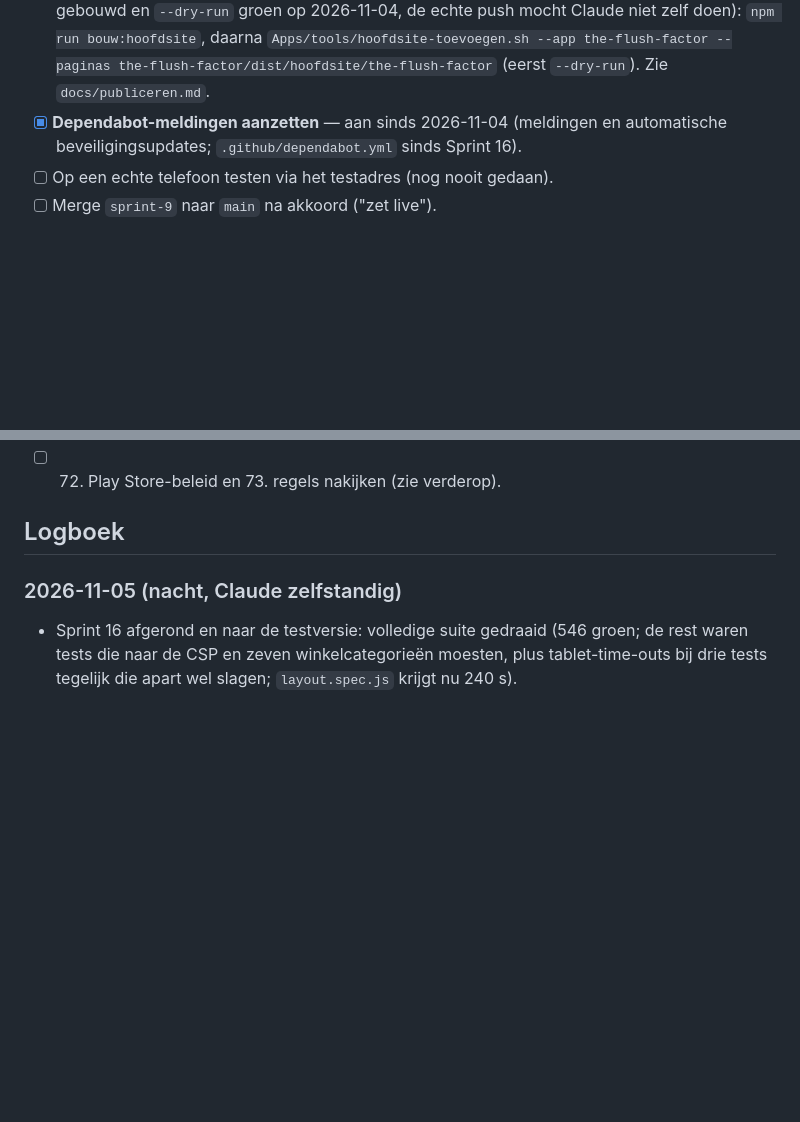
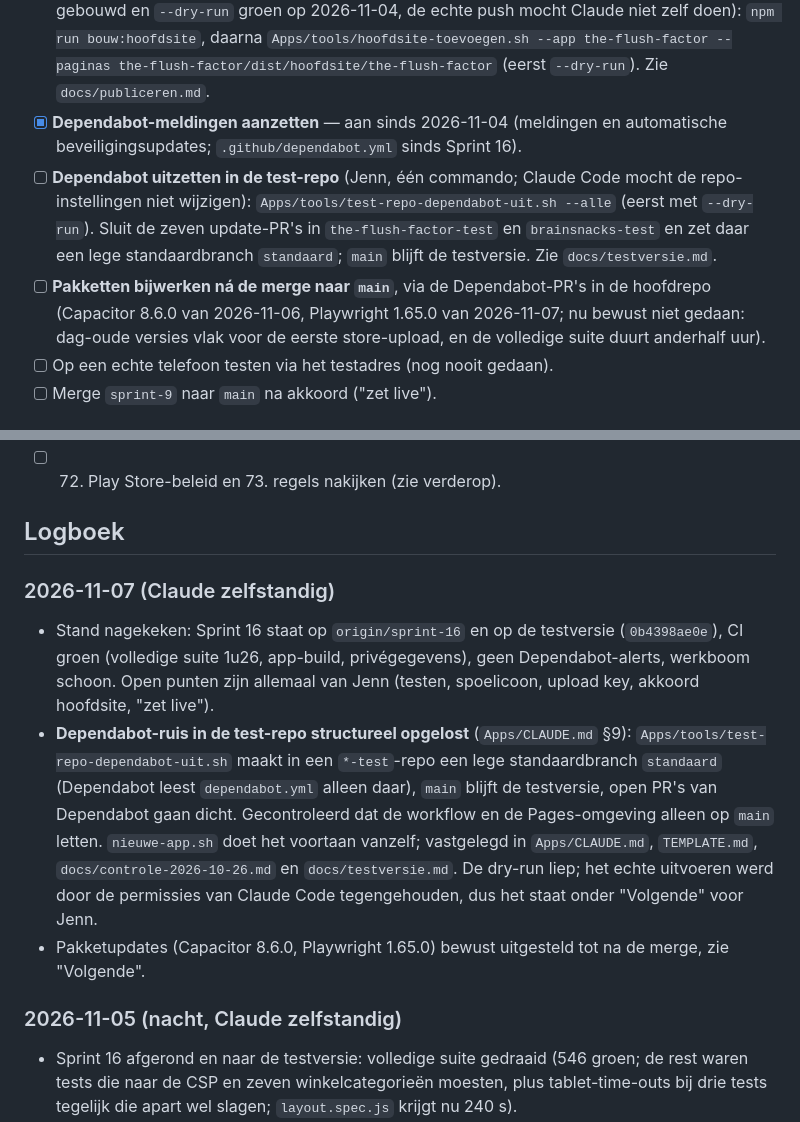
Before and after one commit to jmldewaal-sedillo/the-flush-factor, a Markdown page: ROADMAP.md, 2 parts joined by grey strips. GitHub-like rendering; blank space fills up the shorter version.

```diff
--- a/ROADMAP.md
+++ b/ROADMAP.md
@@ -30,6 +30,8 @@ Werk in uitvoering staat op de branch `sprint-9` (Sprint 9 t/m 12, ook op de tes
 - [x] Privacyverklaring per bouwdoel nalopen vóór de eerste store-release. *Gedaan in Sprint 16: "de app voor Android en iOS" en verwijderen op iPhone/iPad, in alle tien talen (datum 2026-11-04).*
 - [ ] **Pagina's op studiosedillo.com zetten** (na akkoord van Jenn; pusht naar de live hoofdsite; gebouwd en `--dry-run` groen op 2026-11-04, de echte push mocht Claude niet zelf doen): `npm run bouw:hoofdsite`, daarna `Apps/tools/hoofdsite-toevoegen.sh --app the-flush-factor --paginas the-flush-factor/dist/hoofdsite/the-flush-factor` (eerst `--dry-run`). Zie `docs/publiceren.md`.
 - [x] **Dependabot-meldingen aanzetten** — aan sinds 2026-11-04 (meldingen en automatische beveiligingsupdates; `.github/dependabot.yml` sinds Sprint 16).
+- [ ] **Dependabot uitzetten in de test-repo** (Jenn, één commando; Claude Code mocht de repo-instellingen niet wijzigen): `Apps/tools/test-repo-dependabot-uit.sh --alle` (eerst met `--dry-run`). Sluit de zeven update-PR's in `the-flush-factor-test` en `brainsnacks-test` en zet daar een lege standaardbranch `standaard`; `main` blijft de testversie. Zie `docs/testversie.md`.
+- [ ] **Pakketten bijwerken ná de merge naar `main`**, via de Dependabot-PR's in de hoofdrepo (Capacitor 8.6.0 van 2026-11-06, Playwright 1.65.0 van 2026-11-07; nu bewust niet gedaan: dag-oude versies vlak voor de eerste store-upload, en de volledige suite duurt anderhalf uur).
 - [ ] Op een echte telefoon testen via het testadres (nog nooit gedaan).
 - [ ] Merge `sprint-9` naar `main` na akkoord ("zet live").
 
@@ -61,6 +63,11 @@ Werk in uitvoering staat op de branch `sprint-9` (Sprint 9 t/m 12, ook op de tes
 - [ ] 72. Play Store-beleid en 73. regels nakijken (zie verderop).
 
 ## Logboek
+
+### 2026-11-07 (Claude zelfstandig)
+- Stand nagekeken: Sprint 16 staat op `origin/sprint-16` en op de testversie (`0b4398ae0e`), CI groen (volledige suite 1u26, app-build, privégegevens), geen Dependabot-alerts, werkboom schoon. Open punten zijn allemaal van Jenn (testen, spoelicoon, upload key, akkoord hoofdsite, "zet live").
+- **Dependabot-ruis in de test-repo structureel opgelost** (`Apps/CLAUDE.md` §9): `Apps/tools/test-repo-dependabot-uit.sh` maakt in een `*-test`-repo een lege standaardbranch `standaard` (Dependabot leest `dependabot.yml` alleen daar), `main` blijft de testversie, open PR's van Dependabot gaan dicht. Gecontroleerd dat de workflow en de Pages-omgeving alleen op `main` letten. `nieuwe-app.sh` doet het voortaan vanzelf; vastgelegd in `Apps/CLAUDE.md`, `TEMPLATE.md`, `docs/controle-2026-10-26.md` en `docs/testversie.md`. De dry-run liep; het echte uitvoeren werd door de permissies van Claude Code tegengehouden, dus het staat onder "Volgende" voor Jenn.
+- Pakketupdates (Capacitor 8.6.0, Playwright 1.65.0) bewust uitgesteld tot na de merge, zie "Volgende".
 
 ### 2026-11-05 (nacht, Claude zelfstandig)
 - Sprint 16 afgerond en naar de testversie: volledige suite gedraaid (546 groen; de rest waren tests die naar de CSP en zeven winkelcategorieën moesten, plus tablet-time-outs bij drie tests tegelijk die apart wel slagen; `layout.spec.js` krijgt nu 240 s).
```
Also changed, not shown: docs/testversie.md (+22 -0 lines).
